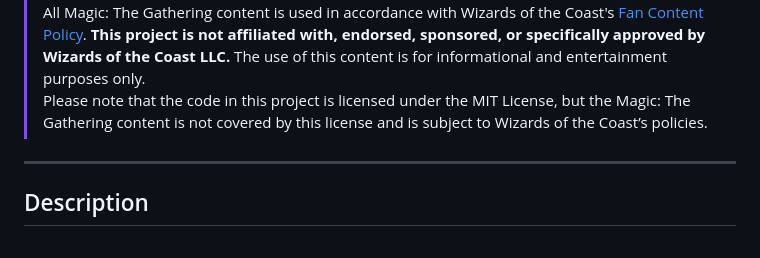
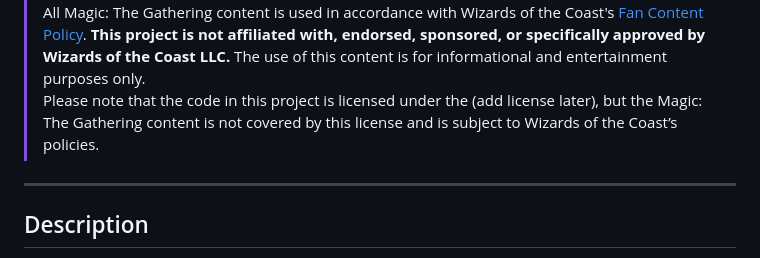
Before and after one commit to annk15/MTGKeywordHelper, a Markdown page: README.md, the part around the change. Drawn GitHub-style.

```diff
--- a/README.md
+++ b/README.md
@@ -20,7 +20,7 @@ This project is a fan-made website that lists all Magic: The Gathering keywords
 >### Important Notice Regarding Content
 >**This project is a fan-made creation and is intended for non-commercial, personal use only.** It utilizes Magic: The Gathering intellectual property (such as card images, names, etc.), which is the property of Wizards of the Coast. <br></br>
 All Magic: The Gathering content is used in accordance with Wizards of the Coast's [Fan Content Policy](https://company.wizards.com/en/legal/fancontentpolicy). **This project is not affiliated with, endorsed, sponsored, or specifically approved by Wizards of the Coast LLC.** The use of this content is for informational and entertainment purposes only. <br></br>
-Please note that the code in this project is licensed under the MIT License, but the Magic: The Gathering content is not covered by this license and is subject to Wizards of the Coast’s policies.
+Please note that the code in this project is licensed under the (add license later), but the Magic: The Gathering content is not covered by this license and is subject to Wizards of the Coast’s policies.
 ---
 ## Description
 
```
